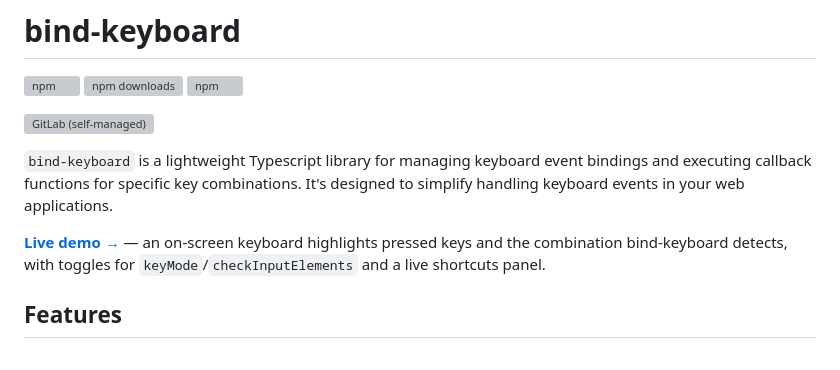
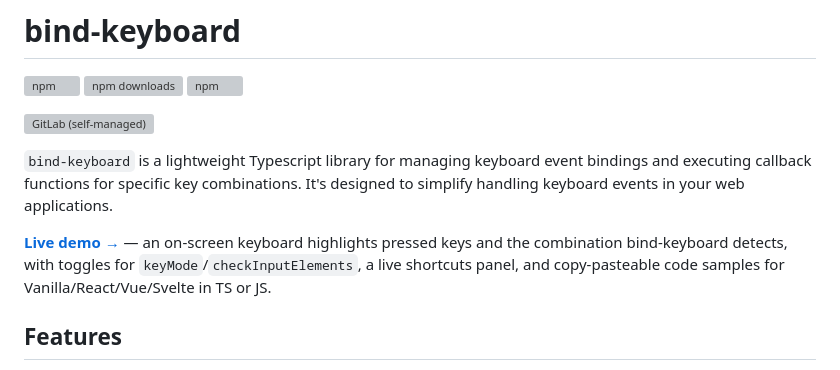
Before and after one commit to vladislav-pavlikov/bind-keyboard, a Markdown page: README.md, the part around the change. Drawn GitHub-style; grey boxes are pictures that could not be loaded.

Commit message:
docs: mention the demo's framework examples in README/CHANGELOG
The README's "Live demo" line and the CHANGELOG's 1.0.0 section still
only described the demo as it looked before this session's "Try it in
your code" work — no mention of the React/Vue/Svelte examples or the
TS/JS toggle added since. Brought both up to date; llms-full.txt (which
inlines the README verbatim) picks this up automatically on its next
generation.

Co-Authored-By: Claude Sonnet 5 <noreply@anthropic.com>

```diff
--- a/README.md
+++ b/README.md
@@ -8,7 +8,7 @@
 
 `bind-keyboard` is a lightweight Typescript library for managing keyboard event bindings and executing callback functions for specific key combinations. It's designed to simplify handling keyboard events in your web applications.
 
-**[Live demo →](https://bind-keyboard.gitlab.io/bind-keyboard/)** — an on-screen keyboard highlights pressed keys and the combination bind-keyboard detects, with toggles for `keyMode`/`checkInputElements` and a live shortcuts panel.
+**[Live demo →](https://bind-keyboard.gitlab.io/bind-keyboard/)** — an on-screen keyboard highlights pressed keys and the combination bind-keyboard detects, with toggles for `keyMode`/`checkInputElements`, a live shortcuts panel, and copy-pasteable code samples for Vanilla/React/Vue/Svelte in TS or JS.
 
 ## Features
 
```
Also changed, not shown: CHANGELOG.md (+1 -0 lines).
